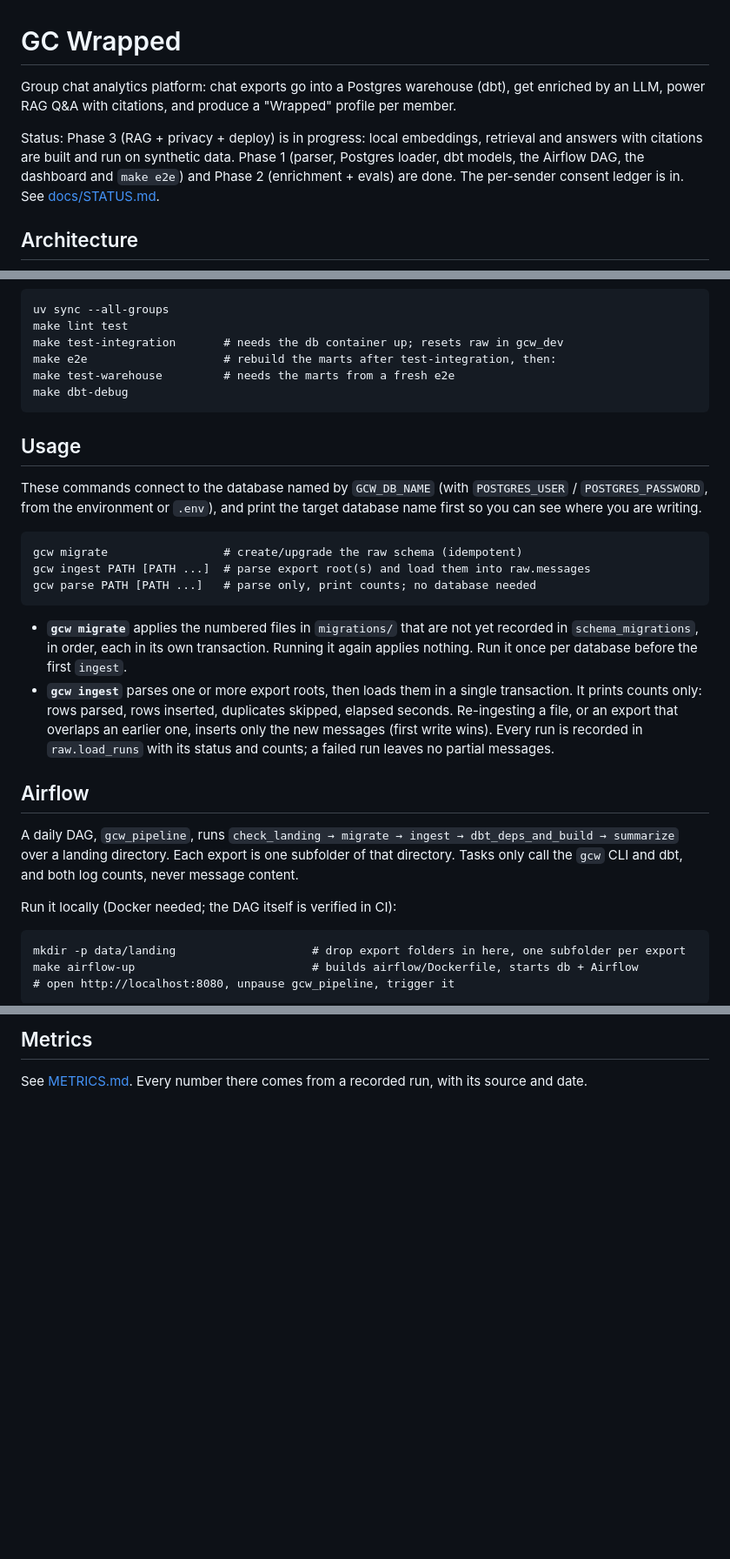
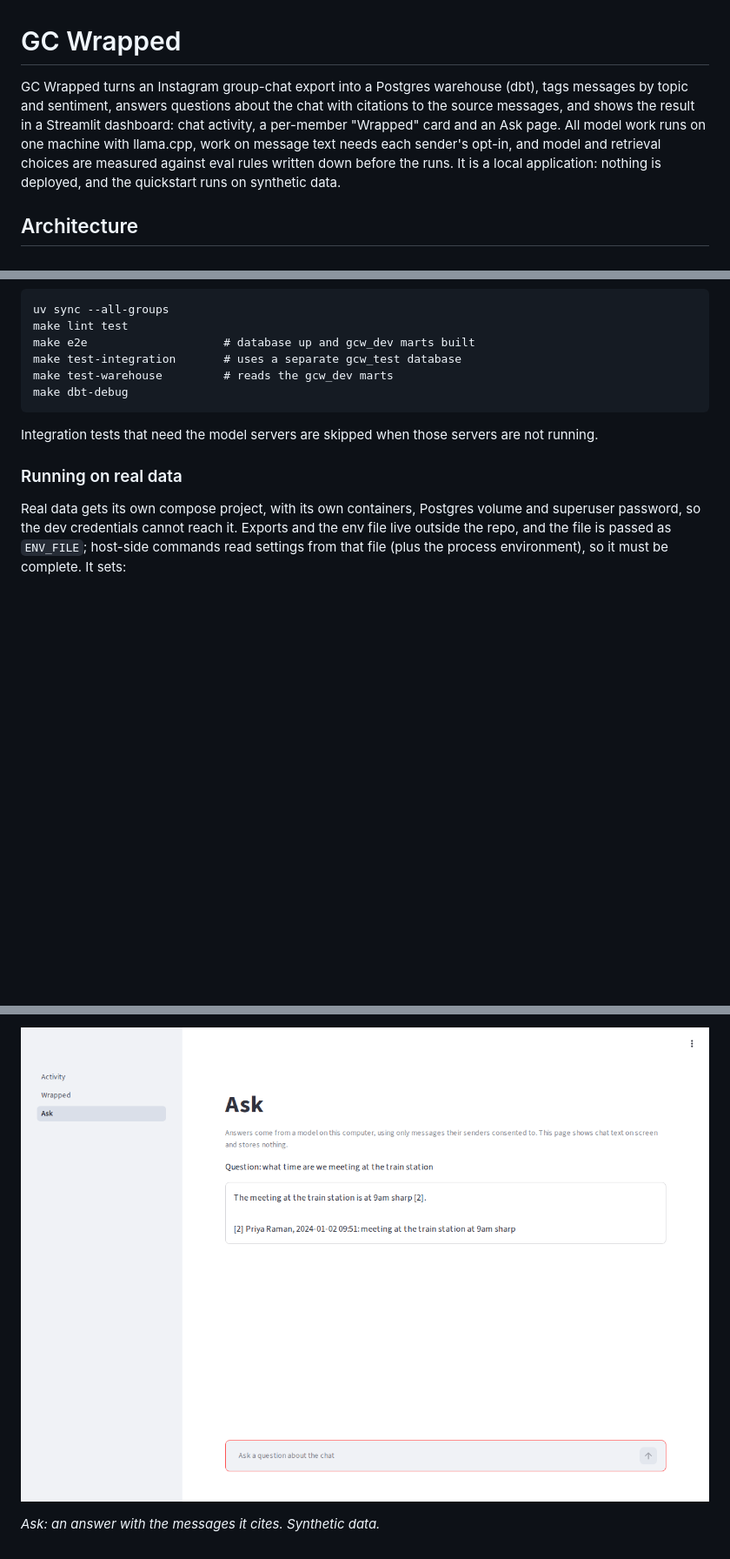
Before and after one commit to ryanphan07/GC-Wrapped, a Markdown page: README.md, 3 parts joined by grey strips. Shown at 87% size. GitHub-like rendering; pictures changed too: docs/img/ask.png (added); blank space fills up the shorter version.

````diff
--- a/README.md
+++ b/README.md
@@ -1,8 +1,6 @@
 # GC Wrapped
 
-Group chat analytics platform: chat exports go into a Postgres warehouse (dbt), get enriched by an LLM, power RAG Q&A with citations, and produce a "Wrapped" profile per member.
-
-Status: Phase 3 (RAG + privacy + deploy) is in progress: local embeddings, retrieval and answers with citations are built and run on synthetic data. Phase 1 (parser, Postgres loader, dbt models, the Airflow DAG, the dashboard and `make e2e`) and Phase 2 (enrichment + evals) are done. The per-sender consent ledger is in. See [docs/STATUS.md](docs/STATUS.md).
+GC Wrapped turns an Instagram group-chat export into a Postgres warehouse (dbt), tags messages by topic and sentiment, answers questions about the chat with citations to the source messages, and shows the result in a Streamlit dashboard: chat activity, a per-member "Wrapped" card and an Ask page. All model work runs on one machine with llama.cpp, work on message text needs each sender's opt-in, and model and retrieval choices are measured against eval rules written down before the runs. It is a local application: nothing is deployed, and the quickstart runs on synthetic data.
 
 ## Architecture
 
@@ -34,34 +154,15 @@ Development:
 ```
 uv sync --all-groups
 make lint test
-make test-integration       # needs the db container up; resets raw in gcw_dev
-make e2e                    # rebuild the marts after test-integration, then:
-make test-warehouse         # needs the marts from a fresh e2e
+make e2e                    # database up and gcw_dev marts built
+make test-integration       # uses a separate gcw_test database
+make test-warehouse         # reads the gcw_dev marts
 make dbt-debug
 ```
 
-## Usage
+Integration tests that need the model servers are skipped when those servers are not running.
 
-These commands connect to the database named by `GCW_DB_NAME` (with `POSTGRES_USER` / `POSTGRES_PASSWORD`, from the environment or `.env`), and print the target database name first so you can see where you are writing.
+### Running on real data
 
-```
-gcw migrate                 # create/upgrade the raw schema (idempotent)
-gcw ingest PATH [PATH ...]  # parse export root(s) and load them into raw.messages
-gcw parse PATH [PATH ...]   # parse only, print counts; no database needed
-```
+Real data gets its own compose project, with its own containers, Postgres volume and superuser password, so the dev credentials cannot reach it. Exports and the env file live outside the repo, and the file is passed as `ENV_FILE`; host-side commands read settings from that file (plus the process environment), so it must be complete. It sets:
 
-- **`gcw migrate`** applies the numbered files in `migrations/` that are not yet recorded in `schema_migrations`, in order, each in its own transaction. Running it again applies nothing. Run it once per database before the first `ingest`.
-- **`gcw ingest`** parses one or more export roots, then loads them in a single transaction. It prints counts only: rows parsed, rows inserted, duplicates skipped, elapsed seconds. Re-ingesting a file, or an export that overlaps an earlier one, inserts only the new messages (first write wins). Every run is recorded in `raw.load_runs` with its status and counts; a failed run leaves no partial messages.
-
-## Airflow
-
-A daily DAG, `gcw_pipeline`, runs `check_landing → migrate → ingest → dbt_deps_and_build → summarize` over a landing directory. Each export is one subfolder of that directory. Tasks only call the `gcw` CLI and dbt, and both log counts, never message content.
-
-Run it locally (Docker needed; the DAG itself is verified in CI):
-
-```
-mkdir -p data/landing                    # drop export folders in here, one subfolder per export
-make airflow-up                          # builds airflow/Dockerfile, starts db + Airflow
-# open http://localhost:8080, unpause gcw_pipeline, trigger it
-```
-
@@ -134,4 +198,4 @@ Real chat data is sensitive, and the AI coding assistant used on this repo is a
 
-## Metrics
+![Ask page](docs/img/ask.png)
 
-See [METRICS.md](METRICS.md). Every number there comes from a recorded run, with its source and date.
+*Ask: an answer with the messages it cites. Synthetic data.*
````
Also changed, not shown: other parts of README.md (+153 -68 lines), docs/decisions.md (+11 -0 lines), docs/img/dashboard.png (added), docs/img/wrapped.png (added), 4 other files.
